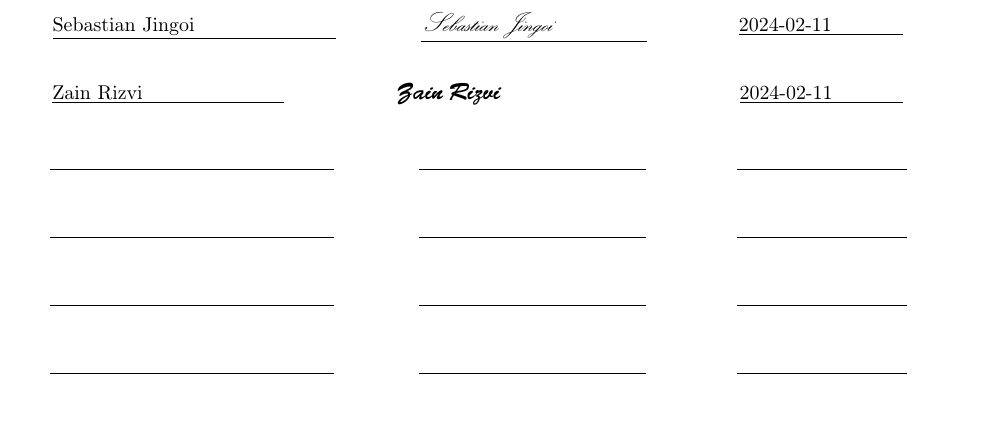
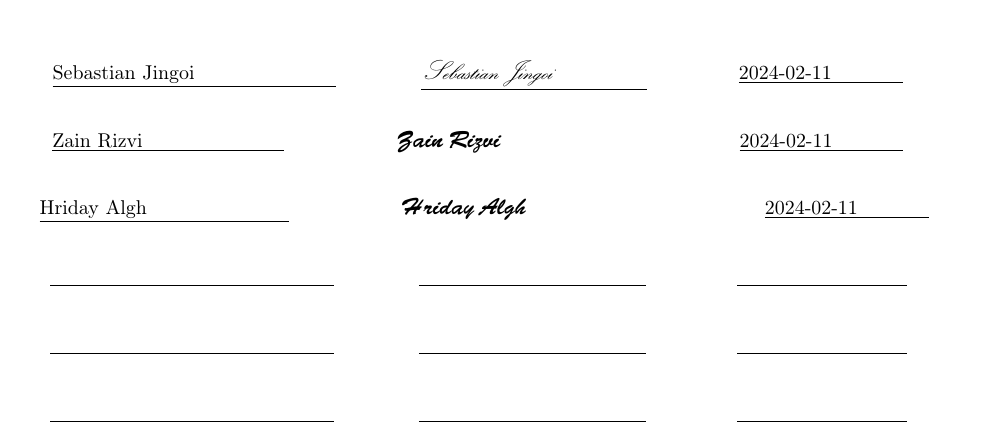
Before and after one commit to AlwaysIngame/C01W24-Project-UofToilets, a LaTeX document (Deliverable 1/teamAgreement.tex): part of page 3 of 3, cut so that both start at the same text, the shorter picture padded with empty space. Compiled offline with pdfLaTeX.

Commit message:
Add Hriday Algh signature

```diff
--- a/Deliverable 1/teamAgreement.tex
+++ b/Deliverable 1/teamAgreement.tex
@@ -90,7 +90,7 @@ In appending your signature below you are stating that,
     \underline{Zain Rizvi\hspace{2.5cm}}\hspace{2cm}{\bsifamily{Zain Rizvi}\hspace{1.7cm}}\hspace{2.4cm} \underline{2024-02-11\hspace{1.25cm}} \newline
 \end{center}
 \begin{center}
-    \underline{\hspace{5cm}}\hspace{1.5cm}\underline{\hspace{4cm}}\hspace{1.5cm} \underline{\hspace{3cm}} \newline
+    \underline{Hriday Algh\hspace{2.5cm}}\hspace{2cm}{\bsifamily{Hriday Algh}\hspace{1.7cm}}\hspace{2.4cm} \underline{2024-02-11\hspace{1.25cm}} \newline
 \end{center}
 \begin{center}
     \underline{\hspace{5cm}}\hspace{1.5cm}\underline{\hspace{4cm}}\hspace{1.5cm} \underline{\hspace{3cm}} \newline
```
